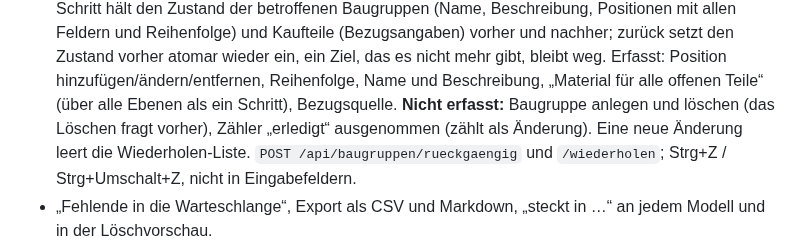
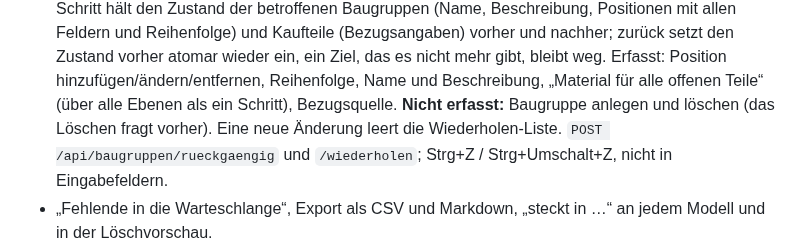
Before and after one commit to bireggbaum-beep/partAtlas, a Markdown page: KONZEPT.md, the part around the change. Rendered like a GitHub page.

Commit message:
KONZEPT: Satz zu Rückgängig bereinigt
Co-Authored-By: Claude Sonnet 5.5 <noreply@anthropic.com>
Claude-Session: https://claude.ai/code/session_01Vry2x6xGWVAc9G2T5P5L33

```diff
--- a/KONZEPT.md
+++ b/KONZEPT.md
@@ -444,7 +444,7 @@ eine Liste. Eine Baugruppe ist eine **Stückliste**:
   nach einem Neustart des Programms leer). Jeder Schritt hält den Zustand der betroffenen Baugruppen (Name, Beschreibung, Positionen mit allen Feldern und
   Reihenfolge) und Kaufteile (Bezugsangaben) vorher und nachher; zurück setzt den Zustand vorher atomar wieder ein, ein Ziel, das es nicht mehr gibt, bleibt weg.
   Erfasst: Position hinzufügen/ändern/entfernen, Reihenfolge, Name und Beschreibung, „Material für alle offenen Teile“ (über alle Ebenen als ein Schritt),
-  Bezugsquelle. **Nicht erfasst:** Baugruppe anlegen und löschen (das Löschen fragt vorher), Zähler „erledigt“ ausgenommen (zählt als Änderung). Eine neue
+  Bezugsquelle. **Nicht erfasst:** Baugruppe anlegen und löschen (das Löschen fragt vorher). Eine neue
   Änderung leert die Wiederholen-Liste. `POST /api/baugruppen/rueckgaengig` und `/wiederholen`; Strg+Z / Strg+Umschalt+Z, nicht in Eingabefeldern.
 - „Fehlende in die Warteschlange“, Export als CSV und Markdown,
   „steckt in …“ an jedem Modell und in der Löschvorschau.
```
